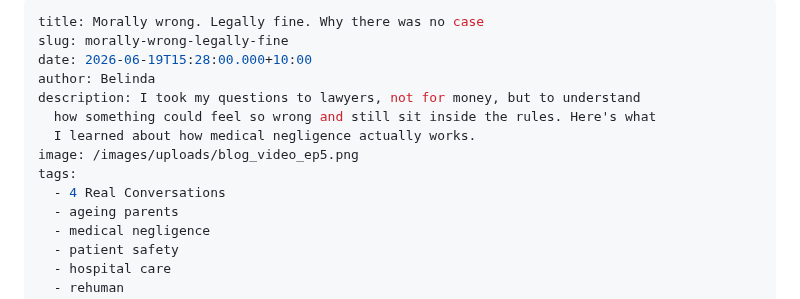
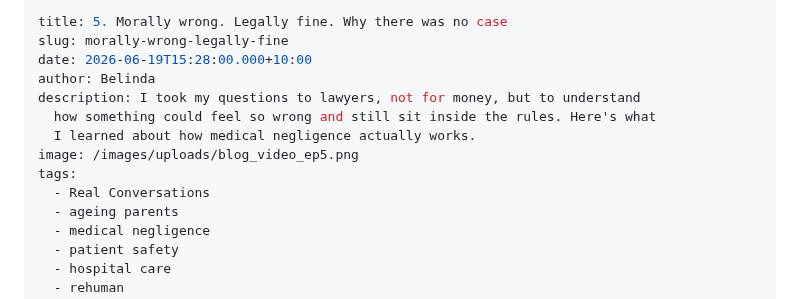
Before and after one commit to BlogMeetNavo/navo-blog, a Markdown page: src/posts/morally-wrong-legally-fine.md, the part around the change. Drawn GitHub-style.

Commit message:
Update Blog Posts “morally-wrong-legally-fine”

```diff
--- a/src/posts/morally-wrong-legally-fine.md
+++ b/src/posts/morally-wrong-legally-fine.md
@@ -1,5 +1,5 @@
 ---
-title: Morally wrong. Legally fine. Why there was no case
+title: 5. Morally wrong. Legally fine. Why there was no case
 slug: morally-wrong-legally-fine
 date: 2026-06-19T15:28:00.000+10:00
 author: Belinda
@@ -8,7 +8,7 @@ description: I took my questions to lawyers, not for money, but to understand
   I learned about how medical negligence actually works.
 image: /images/uploads/blog_video_ep5.png
 tags:
-  - 4 Real Conversations
+  - Real Conversations
   - ageing parents
   - medical negligence
   - patient safety
```
